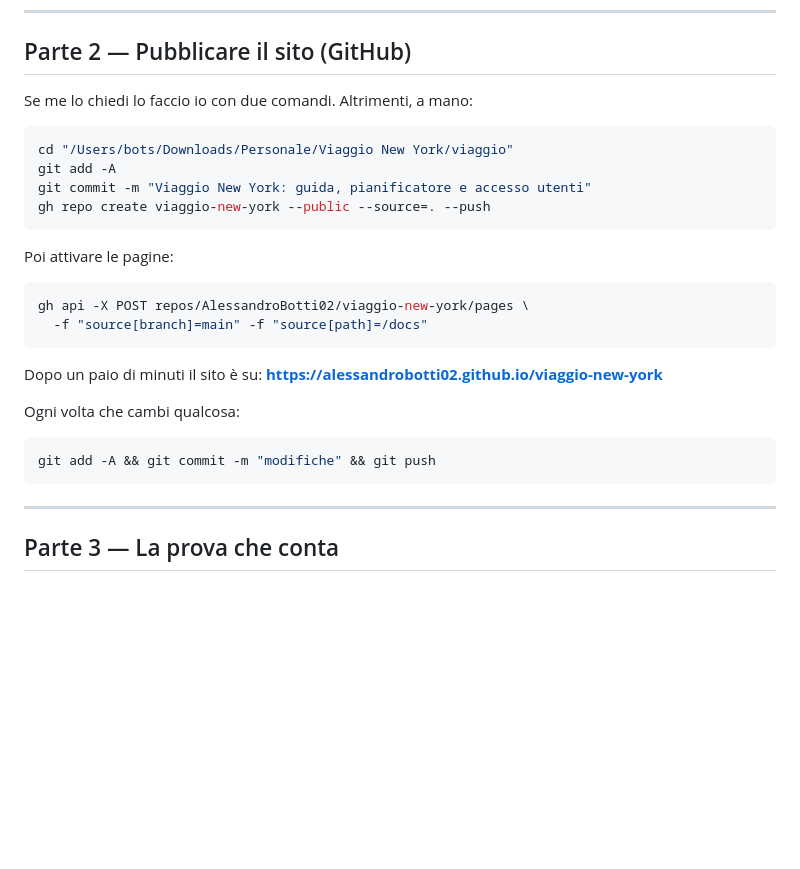
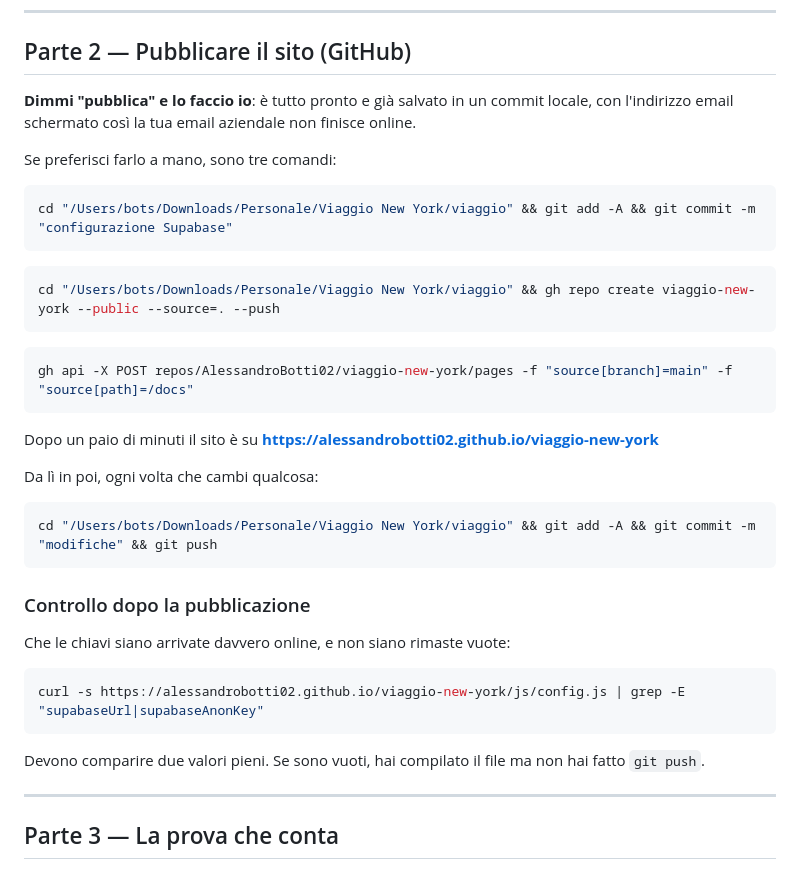
Before and after one commit to AlessandroBotti02/viaggio-new-york, a Markdown page: ISTRUZIONI-SETUP.md, the part around the change. Drawn GitHub-style; blank space fills up the shorter version.

Commit message:
Istruzioni: comandi di pubblicazione e controllo delle chiavi online
Co-Authored-By: Claude Opus 5 <noreply@anthropic.com>

````diff
--- a/ISTRUZIONI-SETUP.md
+++ b/ISTRUZIONI-SETUP.md
@@ -76,30 +76,40 @@ la pagina. A proteggere i dati sono le regole del punto 2, non il segreto della
 
 ## Parte 2 — Pubblicare il sito (GitHub)
 
-Se me lo chiedi lo faccio io con due comandi. Altrimenti, a mano:
+**Dimmi "pubblica" e lo faccio io**: è tutto pronto e già salvato in un commit locale,
+con l'indirizzo email schermato così la tua email aziendale non finisce online.
+
+Se preferisci farlo a mano, sono tre comandi:
 
 ```bash
-cd "/Users/bots/Downloads/Personale/Viaggio New York/viaggio"
-git add -A
-git commit -m "Viaggio New York: guida, pianificatore e accesso utenti"
-gh repo create viaggio-new-york --public --source=. --push
+cd "/Users/bots/Downloads/Personale/Viaggio New York/viaggio" && git add -A && git commit -m "configurazione Supabase"
 ```
 
-Poi attivare le pagine:
+```bash
+cd "/Users/bots/Downloads/Personale/Viaggio New York/viaggio" && gh repo create viaggio-new-york --public --source=. --push
+```
 
 ```bash
-gh api -X POST repos/AlessandroBotti02/viaggio-new-york/pages \
-  -f "source[branch]=main" -f "source[path]=/docs"
+gh api -X POST repos/AlessandroBotti02/viaggio-new-york/pages -f "source[branch]=main" -f "source[path]=/docs"
 ```
 
-Dopo un paio di minuti il sito è su:
+Dopo un paio di minuti il sito è su
 **https://alessandrobotti02.github.io/viaggio-new-york**
 
-Ogni volta che cambi qualcosa:
+Da lì in poi, ogni volta che cambi qualcosa:
 
 ```bash
-git add -A && git commit -m "modifiche" && git push
+cd "/Users/bots/Downloads/Personale/Viaggio New York/viaggio" && git add -A && git commit -m "modifiche" && git push
 ```
+
+### Controllo dopo la pubblicazione
+Che le chiavi siano arrivate davvero online, e non siano rimaste vuote:
+
+```bash
+curl -s https://alessandrobotti02.github.io/viaggio-new-york/js/config.js | grep -E "supabaseUrl|supabaseAnonKey"
+```
+
+Devono comparire due valori pieni. Se sono vuoti, hai compilato il file ma non hai fatto `git push`.
 
 ---
 
````
